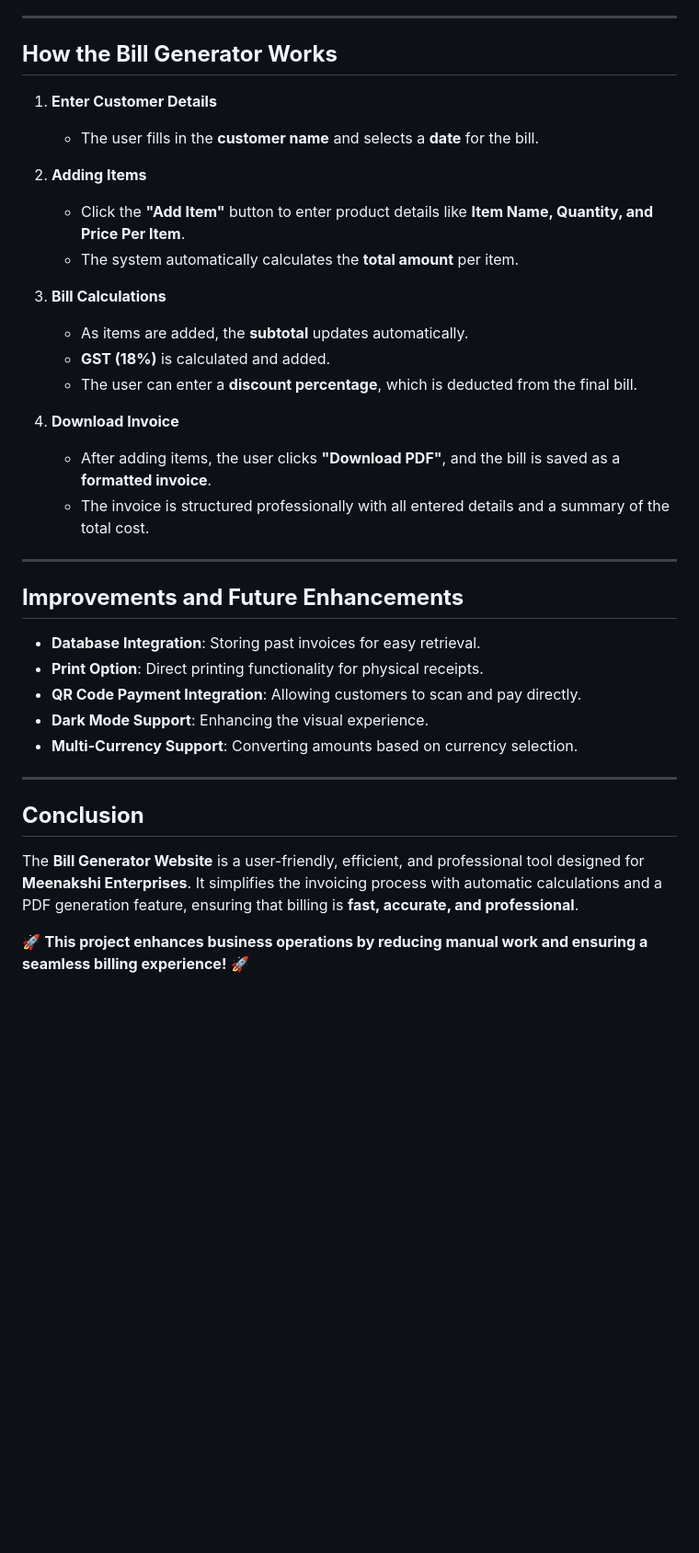
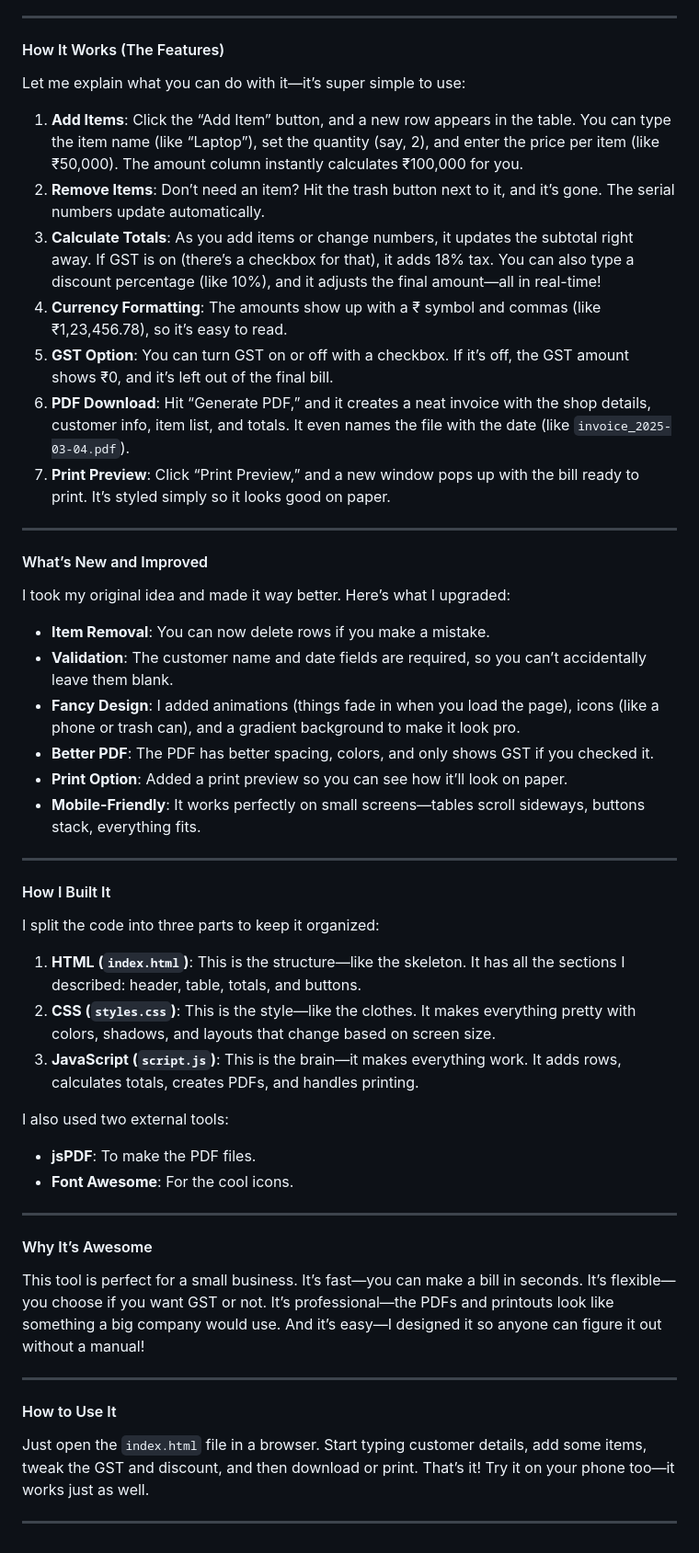
Before and after one commit to harshaljain978/Bill-Generator-Project, a Markdown page: README.md, the part around one of its changes. Shown at 92% size. Drawn GitHub-style; blank space fills up the shorter version.

```diff
--- a/README.md
+++ b/README.md
@@ -52,36 +21,47 @@ The **Bill Generator Website** is a simple and efficient tool designed for **Mee
 
 ---
 
-## **How the Bill Generator Works**
-
-1. **Enter Customer Details**
-   - The user fills in the **customer name** and selects a **date** for the bill.
-
-2. **Adding Items**
-   - Click the **"Add Item"** button to enter product details like **Item Name, Quantity, and Price Per Item**.
-   - The system automatically calculates the **total amount** per item.
-
-3. **Bill Calculations**
-   - As items are added, the **subtotal** updates automatically.
-   - **GST (18%)** is calculated and added.
-   - The user can enter a **discount percentage**, which is deducted from the final bill.
-
-4. **Download Invoice**
-   - After adding items, the user clicks **"Download PDF"**, and the bill is saved as a **formatted invoice**.
-   - The invoice is structured professionally with all entered details and a summary of the total cost.
+#### How It Works (The Features)
+Let me explain what you can do with it—it’s super simple to use:
+1. **Add Items**: Click the “Add Item” button, and a new row appears in the table. You can type the item name (like “Laptop”), set the quantity (say, 2), and enter the price per item (like ₹50,000). The amount column instantly calculates ₹100,000 for you.
+2. **Remove Items**: Don’t need an item? Hit the trash button next to it, and it’s gone. The serial numbers update automatically.
+3. **Calculate Totals**: As you add items or change numbers, it updates the subtotal right away. If GST is on (there’s a checkbox for that), it adds 18% tax. You can also type a discount percentage (like 10%), and it adjusts the final amount—all in real-time!
+4. **Currency Formatting**: The amounts show up with a ₹ symbol and commas (like ₹1,23,456.78), so it’s easy to read.
+5. **GST Option**: You can turn GST on or off with a checkbox. If it’s off, the GST amount shows ₹0, and it’s left out of the final bill.
+6. **PDF Download**: Hit “Generate PDF,” and it creates a neat invoice with the shop details, customer info, item list, and totals. It even names the file with the date (like `invoice_2025-03-04.pdf`).
+7. **Print Preview**: Click “Print Preview,” and a new window pops up with the bill ready to print. It’s styled simply so it looks good on paper.
 
 ---
 
-## **Improvements and Future Enhancements**
-- **Database Integration**: Storing past invoices for easy retrieval.
-- **Print Option**: Direct printing functionality for physical receipts.
-- **QR Code Payment Integration**: Allowing customers to scan and pay directly.
-- **Dark Mode Support**: Enhancing the visual experience.
-- **Multi-Currency Support**: Converting amounts based on currency selection.
+#### What’s New and Improved
+I took my original idea and made it way better. Here’s what I upgraded:
+- **Item Removal**: You can now delete rows if you make a mistake.
+- **Validation**: The customer name and date fields are required, so you can’t accidentally leave them blank.
+- **Fancy Design**: I added animations (things fade in when you load the page), icons (like a phone or trash can), and a gradient background to make it look pro.
+- **Better PDF**: The PDF has better spacing, colors, and only shows GST if you checked it.
+- **Print Option**: Added a print preview so you can see how it’ll look on paper.
+- **Mobile-Friendly**: It works perfectly on small screens—tables scroll sideways, buttons stack, everything fits.
 
 ---
 
-## **Conclusion**
-The **Bill Generator Website** is a user-friendly, efficient, and professional tool designed for **Meenakshi Enterprises**. It simplifies the invoicing process with automatic calculations and a PDF generation feature, ensuring that billing is **fast, accurate, and professional**.
+#### How I Built It
+I split the code into three parts to keep it organized:
+1. **HTML (`index.html`)**: This is the structure—like the skeleton. It has all the sections I described: header, table, totals, and buttons.
+2. **CSS (`styles.css`)**: This is the style—like the clothes. It makes everything pretty with colors, shadows, and layouts that change based on screen size.
+3. **JavaScript (`script.js`)**: This is the brain—it makes everything work. It adds rows, calculates totals, creates PDFs, and handles printing.
 
-🚀 **This project enhances business operations by reducing manual work and ensuring a seamless billing experience!** 🚀
+I also used two external tools:
+- **jsPDF**: To make the PDF files.
+- **Font Awesome**: For the cool icons.
+
+---
+
+#### Why It’s Awesome
+This tool is perfect for a small business. It’s fast—you can make a bill in seconds. It’s flexible—you choose if you want GST or not. It’s professional—the PDFs and printouts look like something a big company would use. And it’s easy—I designed it so anyone can figure it out without a manual!
+
+---
+
+#### How to Use It
+Just open the `index.html` file in a browser. Start typing customer details, add some items, tweak the GST and discount, and then download or print. That’s it! Try it on your phone too—it works just as well.
+
+---
```
Also changed, not shown: other parts of README.md (+12 -43 lines).
